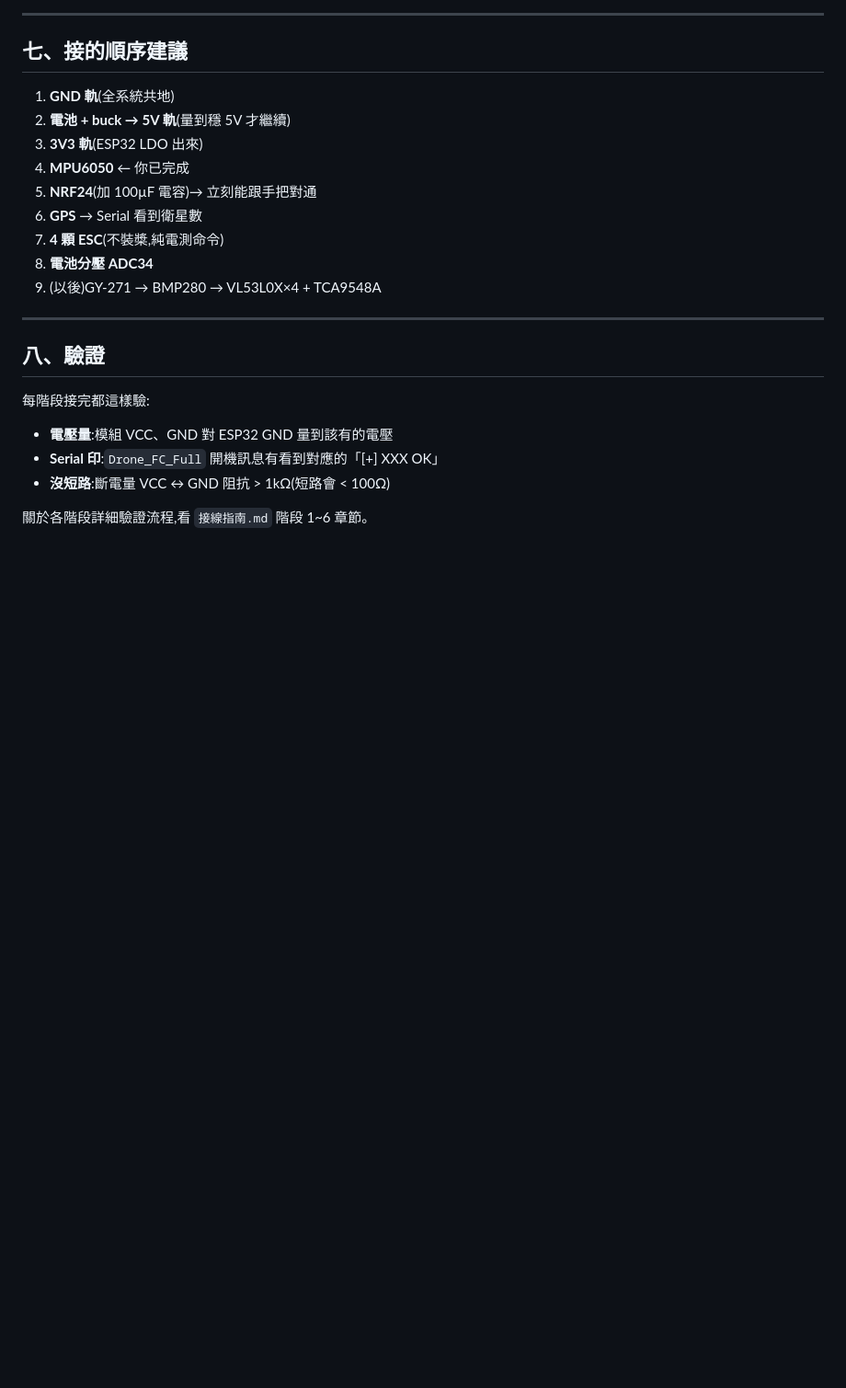
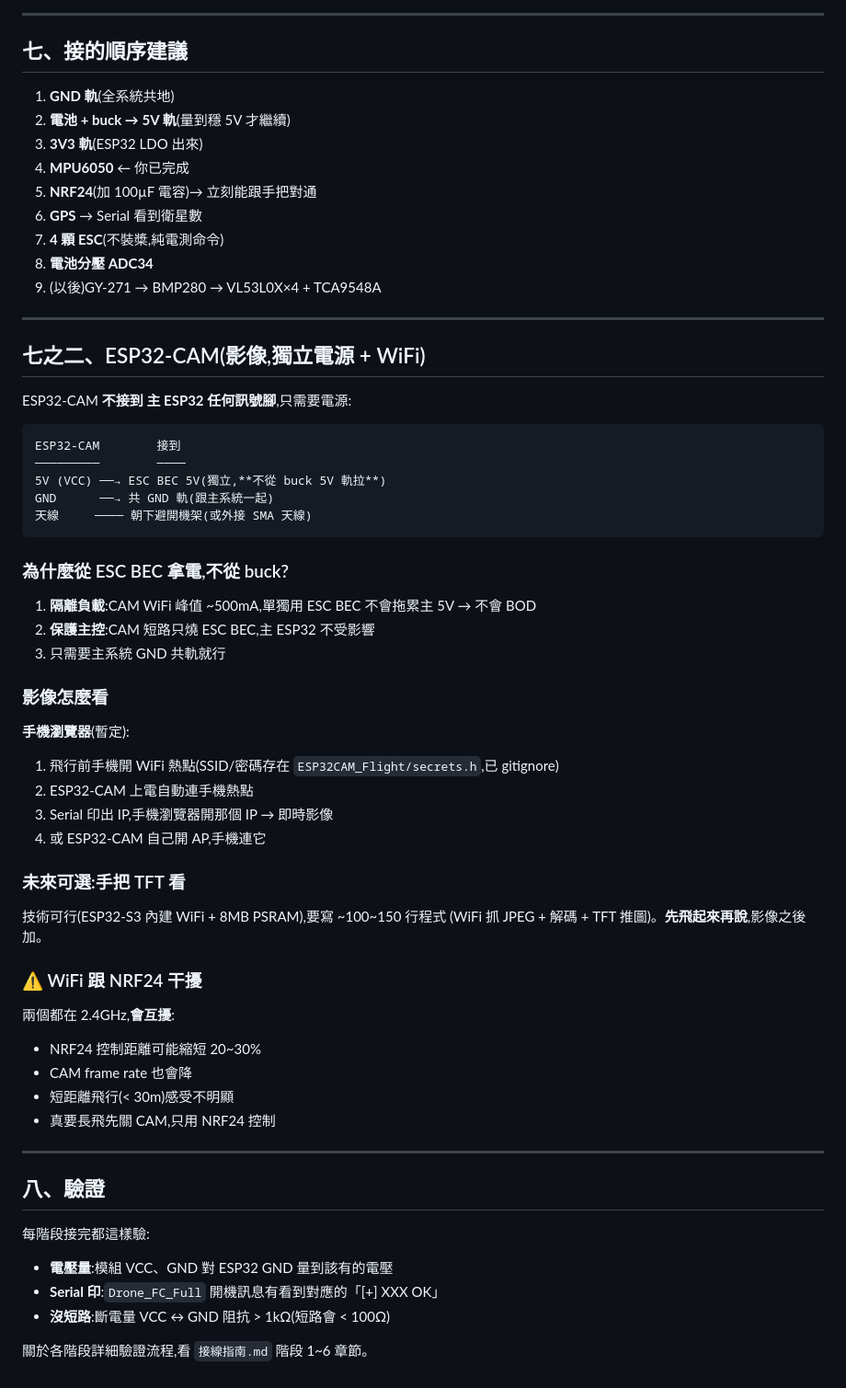
Before and after one commit to avav10985/flightflight, a Markdown page: 飛機接線總表.md, the part around the change. Shown at 92% size. Drawn GitHub-style; blank space fills up the shorter version.

Commit message:
飛機接線總表加 ESP32-CAM 段落(電源從 ESC BEC,影像用手機看)
使用者確認:
- ESP32-CAM 不接主 5V 軌,從 ESC BEC 獨立拿電(避免拖累主系統)
- 影像暫時用**手機瀏覽器**看(0 程式)
- 未來可選擇加手把 TFT 顯示(要寫 100~150 行)
- WiFi 跟 NRF24 都在 2.4 GHz 有互擾,短飛沒感

接線就 2 條:5V 從 ESC BEC、GND 共軌。
程式不用動(用既有的 ESP32CAM_Flight)。

Co-Authored-By: Claude Opus 4.7 <noreply@anthropic.com>

````diff
--- a/飛機接線總表.md
+++ b/飛機接線總表.md
@@ -338,6 +338,47 @@ V2-A 階段(現在):**約 28 條線**(NRF24 + MPU + ESCs + GPS + 分壓)。
 
 ---
 
+## 七之二、ESP32-CAM(影像,獨立電源 + WiFi)
+
+ESP32-CAM **不接到 主 ESP32 任何訊號腳**,只需要電源:
+
+```
+ESP32-CAM        接到
+─────────        ────
+5V (VCC) ──→ ESC BEC 5V(獨立,**不從 buck 5V 軌拉**)
+GND      ──→ 共 GND 軌(跟主系統一起)
+天線     ──── 朝下避開機架(或外接 SMA 天線)
+```
+
+### 為什麼從 ESC BEC 拿電,不從 buck?
+
+1. **隔離負載**:CAM WiFi 峰值 ~500mA,單獨用 ESC BEC 不會拖累主 5V → 不會 BOD
+2. **保護主控**:CAM 短路只燒 ESC BEC,主 ESP32 不受影響
+3. 只需要主系統 GND 共軌就行
+
+### 影像怎麼看
+
+**手機瀏覽器**(暫定):
+1. 飛行前手機開 WiFi 熱點(SSID/密碼存在 `ESP32CAM_Flight/secrets.h`,已 gitignore)
+2. ESP32-CAM 上電自動連手機熱點
+3. Serial 印出 IP,手機瀏覽器開那個 IP → 即時影像
+4. 或 ESP32-CAM 自己開 AP,手機連它
+
+### 未來可選:手把 TFT 看
+
+技術可行(ESP32-S3 內建 WiFi + 8MB PSRAM),要寫 ~100~150 行程式
+(WiFi 抓 JPEG + 解碼 + TFT 推圖)。**先飛起來再說**,影像之後加。
+
+### ⚠️ WiFi 跟 NRF24 干擾
+
+兩個都在 2.4GHz,**會互擾**:
+- NRF24 控制距離可能縮短 20~30%
+- CAM frame rate 也會降
+- 短距離飛行(< 30m)感受不明顯
+- 真要長飛先關 CAM,只用 NRF24 控制
+
+---
+
 ## 八、驗證
 
 每階段接完都這樣驗:
````
